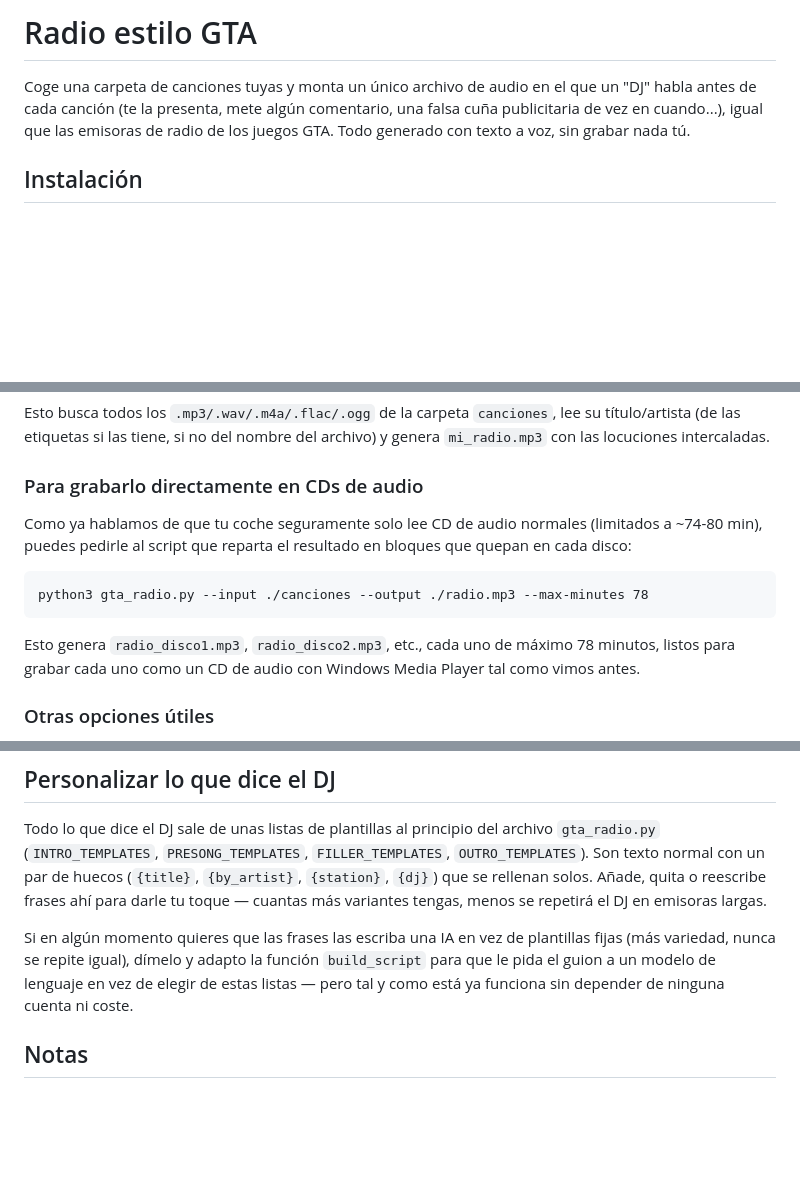
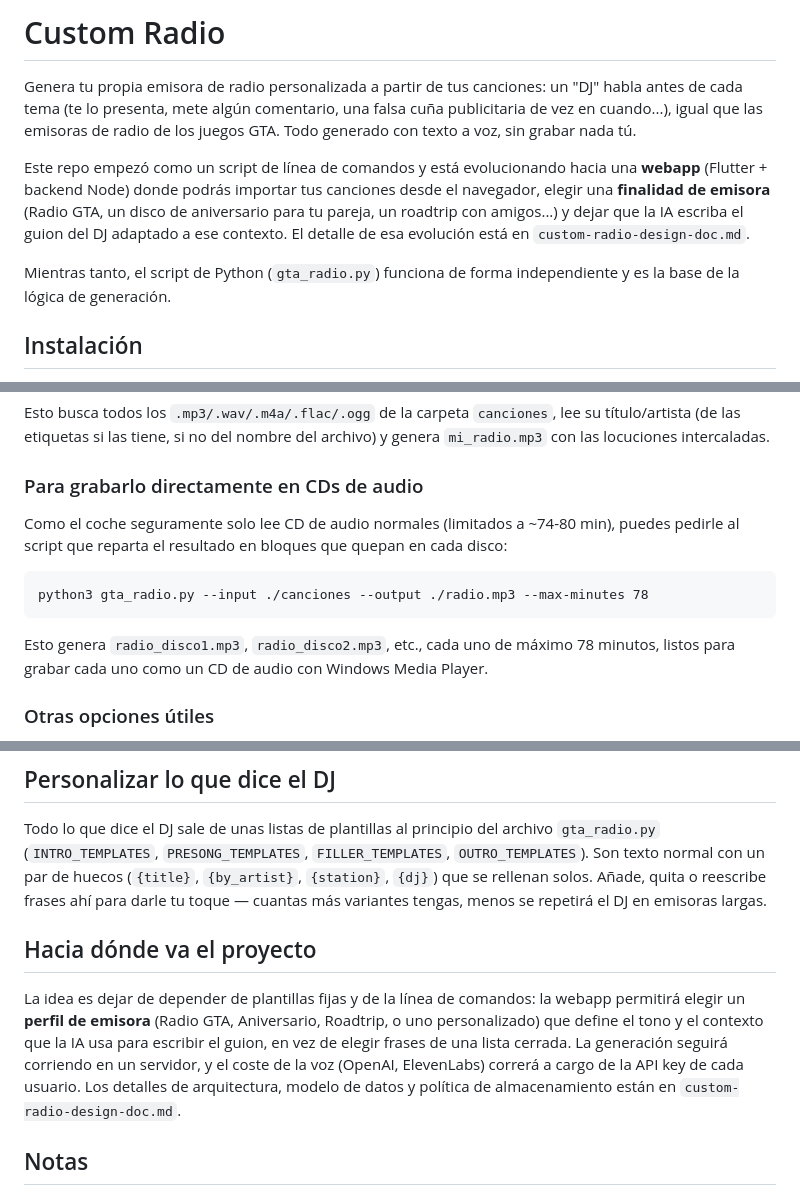
Before and after one commit to Ayme-99/custom-radio, a Markdown page: README.md, 3 parts joined by grey strips. GitHub-like rendering; blank space fills up the shorter version.

Commit message:
Readme acualizado a futuras proyecciones

````diff
--- a/README.md
+++ b/README.md
@@ -1,9 +1,19 @@
-# Radio estilo GTA
+# Custom Radio
 
-Coge una carpeta de canciones tuyas y monta un único archivo de audio en el que
-un "DJ" habla antes de cada canción (te la presenta, mete algún comentario,
-una falsa cuña publicitaria de vez en cuando...), igual que las emisoras de
-radio de los juegos GTA. Todo generado con texto a voz, sin grabar nada tú.
+Genera tu propia emisora de radio personalizada a partir de tus canciones: un
+"DJ" habla antes de cada tema (te lo presenta, mete algún comentario, una
+falsa cuña publicitaria de vez en cuando...), igual que las emisoras de radio
+de los juegos GTA. Todo generado con texto a voz, sin grabar nada tú.
+
+Este repo empezó como un script de línea de comandos y está evolucionando
+hacia una **webapp** (Flutter + backend Node) donde podrás importar tus
+canciones desde el navegador, elegir una **finalidad de emisora** (Radio GTA,
+un disco de aniversario para tu pareja, un roadtrip con amigos...) y dejar
+que la IA escriba el guion del DJ adaptado a ese contexto. El detalle de esa
+evolución está en `custom-radio-design-doc.md`.
+
+Mientras tanto, el script de Python (`gta_radio.py`) funciona de forma
+independiente y es la base de la lógica de generación.
 
 ## Instalación
 
@@ -27,9 +37,9 @@ archivo) y genera `mi_radio.mp3` con las locuciones intercaladas.
 
 ### Para grabarlo directamente en CDs de audio
 
-Como ya hablamos de que tu coche seguramente solo lee CD de audio normales
-(limitados a ~74-80 min), puedes pedirle al script que reparta el resultado
-en bloques que quepan en cada disco:
+Como el coche seguramente solo lee CD de audio normales (limitados a ~74-80
+min), puedes pedirle al script que reparta el resultado en bloques que quepan
+en cada disco:
 
 ```
 python3 gta_radio.py --input ./canciones --output ./radio.mp3 --max-minutes 78
@@ -37,7 +47,7 @@ python3 gta_radio.py --input ./canciones --output ./radio.mp3 --max-minutes 78
 
 Esto genera `radio_disco1.mp3`, `radio_disco2.mp3`, etc., cada uno de máximo
 78 minutos, listos para grabar cada uno como un CD de audio con Windows Media
-Player tal como vimos antes.
+Player.
 
 ### Otras opciones útiles
 
@@ -88,11 +98,16 @@ archivo `gta_radio.py` (`INTRO_TEMPLATES`, `PRESONG_TEMPLATES`,
 quita o reescribe frases ahí para darle tu toque — cuantas más variantes
 tengas, menos se repetirá el DJ en emisoras largas.
 
-Si en algún momento quieres que las frases las escriba una IA en vez de
-plantillas fijas (más variedad, nunca se repite igual), dímelo y adapto la
-función `build_script` para que le pida el guion a un modelo de lenguaje en
-vez de elegir de estas listas — pero tal y como está ya funciona sin depender
-de ninguna cuenta ni coste.
+## Hacia dónde va el proyecto
+
+La idea es dejar de depender de plantillas fijas y de la línea de comandos:
+la webapp permitirá elegir un **perfil de emisora** (Radio GTA, Aniversario,
+Roadtrip, o uno personalizado) que define el tono y el contexto que la IA usa
+para escribir el guion, en vez de elegir frases de una lista cerrada. La
+generación seguirá corriendo en un servidor, y el coste de la voz (OpenAI,
+ElevenLabs) correrá a cargo de la API key de cada usuario. Los detalles de
+arquitectura, modelo de datos y política de almacenamiento están en
+`custom-radio-design-doc.md`.
 
 ## Notas
 
````
